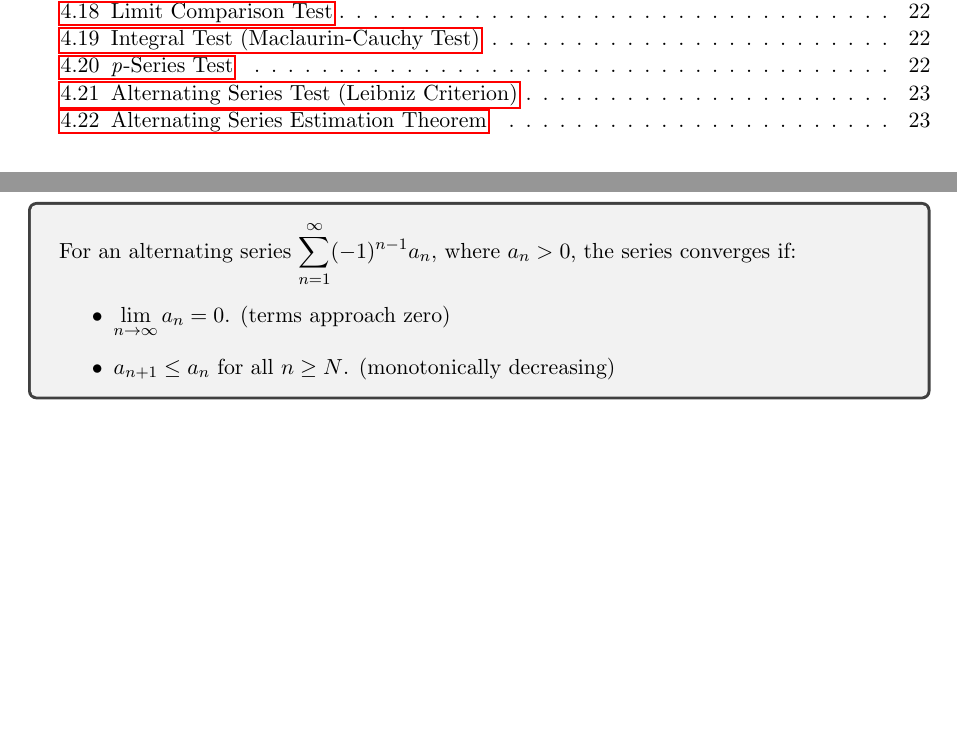
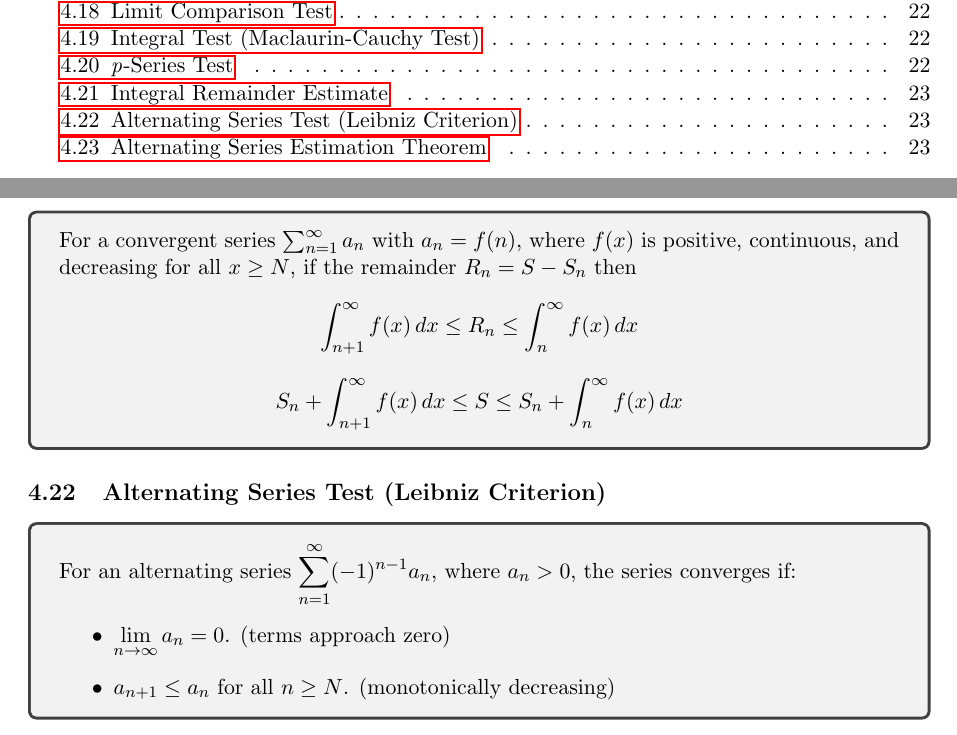
Before and after one commit to abrormaksudov/CalculusNotes, a LaTeX document (main.tex): two parts of pages 2 and 23 of 23, joined at a grey line, cut so that both start at the same text, the shorter picture padded with empty space. Compiled offline with pdfLaTeX.

Commit message:
integral remainder estimate

```diff
--- a/main.tex
+++ b/main.tex
@@ -1331,6 +1331,22 @@
 \end{tcolorbox}
 
 
+% INTEGRAL REMAINDER ESTIMATE
+
+
+\subsection{Integral Remainder Estimate}
+
+\begin{tcolorbox}
+    For a convergent series $\textstyle \sum_{n=1}^{\infty} a_n$ with $a_n = f(n)$, where $f(x)$ is positive, continuous, and decreasing for all $x \geq N$, if the remainder $R_n = S - S_n$ then
+    \[
+    \int_{n+1}^{\infty} f(x) \, dx \leq R_n \leq \int_n^{\infty} f(x) \, dx
+    \]
+    \[
+    S_n + \int_{n+1}^{\infty} f(x) \, dx  \leq S \leq S_n + \int_n^{\infty} f(x) \, dx
+    \]
+\end{tcolorbox}
+
+
 % ALTERNATING SERIES TEST
 
 
```
Also changed, not shown: CalculusNotes.pdf.
